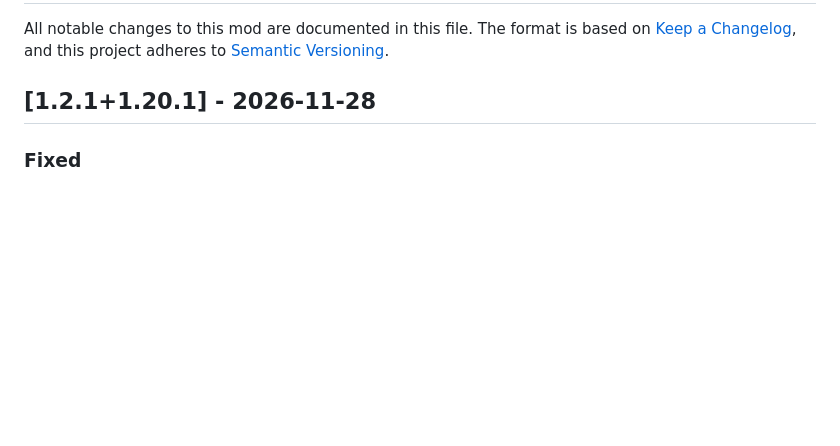
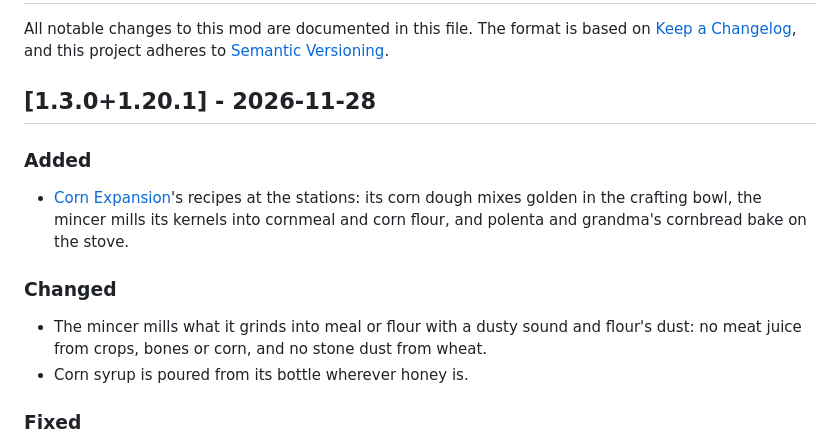
Before and after one commit to Pocky-l/handson-letsdo, a Markdown page: CHANGELOG.md, the part around the change. Rendered like a GitHub page; blank space fills up the shorter version.

```diff
--- a/CHANGELOG.md
+++ b/CHANGELOG.md
@@ -4,7 +4,14 @@ All notable changes to this mod are documented in this file.
 The format is based on [Keep a Changelog](https://keepachangelog.com/en/1.1.0/),
 and this project adheres to [Semantic Versioning](https://semver.org/spec/v2.0.0.html).
 
-## [1.2.1+1.20.1] - 2026-11-28
+## [1.3.0+1.20.1] - 2026-11-28
+### Added
+- [Corn Expansion](https://modrinth.com/mod/lets-do-addon-corn-expansion)'s recipes at the stations: its corn dough mixes golden in the crafting bowl, the mincer mills its kernels into cornmeal and corn flour, and polenta and grandma's cornbread bake on the stove.
+
+### Changed
+- The mincer mills what it grinds into meal or flour with a dusty sound and flour's dust: no meat juice from crops, bones or corn, and no stone dust from wheat.
+- Corn syrup is poured from its bottle wherever honey is.
+
 ### Fixed
 - [Farm & Charm](https://www.curseforge.com/minecraft/mc-mods/lets-do-farm-charm)'s stove takes every fuel a furnace takes, also modded fuels that set their own burn time.
 
```
Also changed, not shown: README.md (+2 -0 lines), docs/compat/lets-do-corn-expansion.png (added), 13 other files.
